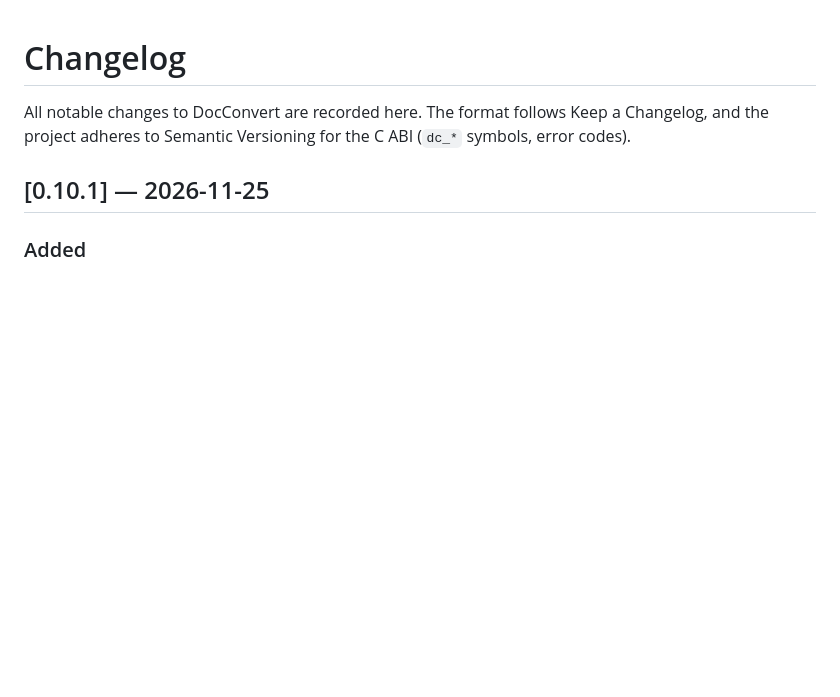
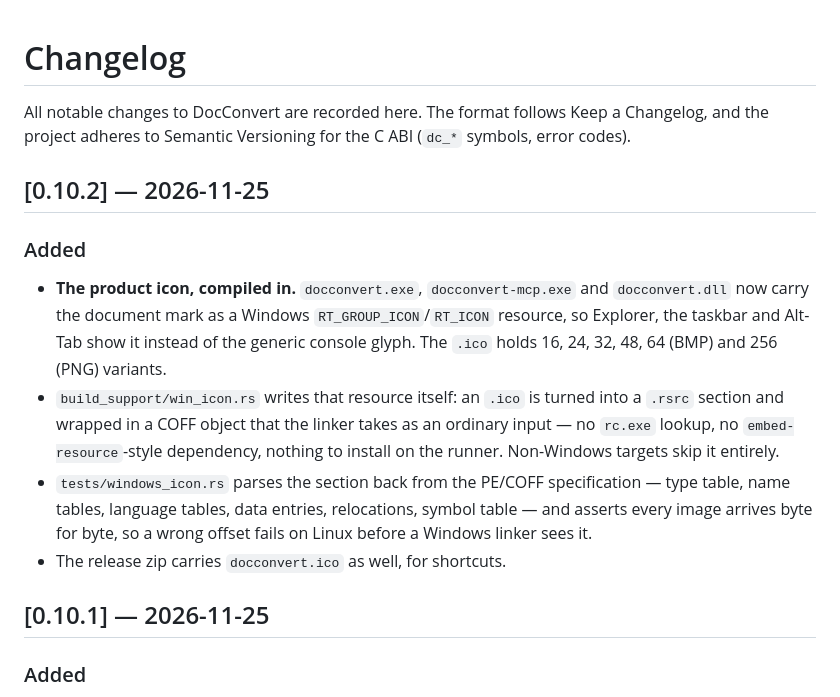
Before and after one commit to SeanShaffer88/DocConvert, a Markdown page: CHANGELOG.md, the part around the change. Drawn GitHub-style; blank space fills up the shorter version.

```diff
--- a/CHANGELOG.md
+++ b/CHANGELOG.md
@@ -3,6 +3,27 @@
 All notable changes to DocConvert are recorded here. The format
 follows Keep a Changelog, and the project adheres to Semantic
 Versioning for the C ABI (`dc_*` symbols, error codes).
+
+## [0.10.2] — 2026-11-25
+
+### Added
+
+- **The product icon, compiled in.** `docconvert.exe`,
+  `docconvert-mcp.exe` and `docconvert.dll` now carry the document mark
+  as a Windows `RT_GROUP_ICON`/`RT_ICON` resource, so Explorer, the
+  taskbar and Alt-Tab show it instead of the generic console glyph. The
+  `.ico` holds 16, 24, 32, 48, 64 (BMP) and 256 (PNG) variants.
+- `build_support/win_icon.rs` writes that resource itself: an `.ico` is
+  turned into a `.rsrc` section and wrapped in a COFF object that the
+  linker takes as an ordinary input — no `rc.exe` lookup, no
+  `embed-resource`-style dependency, nothing to install on the runner.
+  Non-Windows targets skip it entirely.
+- `tests/windows_icon.rs` parses the section back from the PE/COFF
+  specification — type table, name tables, language tables, data
+  entries, relocations, symbol table — and asserts every image arrives
+  byte for byte, so a wrong offset fails on Linux before a Windows
+  linker sees it.
+- The release zip carries `docconvert.ico` as well, for shortcuts.
 
 ## [0.10.1] — 2026-11-25
 
```
Also changed, not shown: AGENTS.md (+7 -0 lines), README.md (+7 -0 lines), assets/docconvert.png (added), 9 other files.
